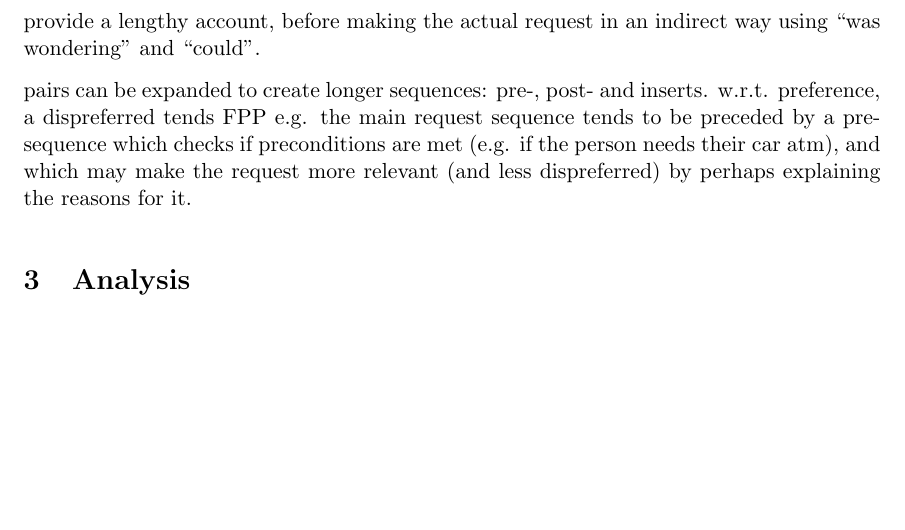
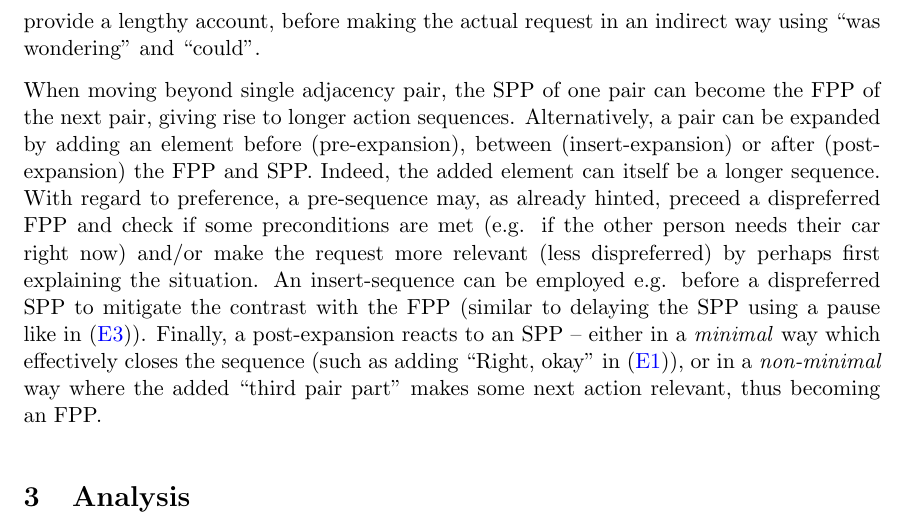
Before and after one commit to samsucik/discourse-analysis, a LaTeX document (cw2/report/B083350.tex): part of page 3 of 7, cut so that both start at the same text, the shorter picture padded with empty space. Compiled offline with pdfLaTeX.

Commit message:
Finish writing the theory review.

```diff
--- a/cw2/report/B083350.tex
+++ b/cw2/report/B083350.tex
@@ -147,8 +148,16 @@
     \Example{from \citet[p.~122]{Liddicoat_2007}}{Jim: well my car has broken down an they don' know\\\phantom{.}~\hspace{2.1em}if it will be fixed by then an' I w' z wondering\\\phantom{.}~\hspace{2.1em}if I c' d borrow your car.}{dispref-fpp}
     Following Jim's previous (preparatory) explanations of his pitiful situation, first 2 lines provide a lengthy account, before making the actual request in an indirect way using ``was wondering'' and ``could''.
 
-    pairs can be expanded to create longer sequences: pre-, post- and inserts.
-    w.r.t. preference, a dispreferred tends FPP e.g. the main request sequence tends to be preceded by a pre-sequence which checks if preconditions are met (e.g. if the person needs their car atm), and which may make the request more relevant (and less dispreferred) by perhaps explaining the reasons for it.
+    % SPP can become FPP
+    When moving beyond single adjacency pair, the SPP of one pair can become the FPP of the next pair, giving rise to longer action sequences.
+    % pairs can also be expanded to create longer sequences: pre-, post- and inserts. all of these can be also long sequences!
+    Alternatively, a pair can be expanded by adding an element before (pre-expansion), between (insert-expansion) or after (post-expansion) the FPP and SPP. Indeed, the added element can itself be a longer sequence.
+    % pre-expansions: w.r.t. preference, a dispreferred tends FPP e.g. the main request sequence tends to be preceded by a pre-sequence which checks if preconditions are met (e.g. if the person needs their car atm), and which may make the request more relevant (and less dispreferred) by perhaps explaining the reasons for it.
+    With regard to preference, a pre-sequence may, as already hinted, preceed a dispreferred FPP and check if some preconditions are met (e.g. if the other person needs their car right now) and/or make the request more relevant (less dispreferred) by perhaps first explaining the situation.
+    % insert-expansions: actions before producing SPP -- whether clarifying the FPP or requesting further information upon which a SPP depends
+    An insert-sequence can be employed e.g. before a dispreferred SPP to mitigate the contrast with the FPP (similar to delaying the SPP using a pause like in \eref{dispref}).
+    % post-expansions: Q-A-assessment (minimal vs non-minimal)
+    Finally, a post-expansion reacts to an SPP -- either in a \textit{minimal} way which effectively closes the sequence (such as adding ``Right, okay'' in \eref{adj-pair}), or in a \textit{non-minimal} way where the added ``third pair part'' makes some next action relevant, thus becoming an FPP.
 }
 
 \section{Analysis}{
```
Also changed, not shown: cw2/report/B083350.pdf, cw2/report/B083350.tex (1 more changed lines).
